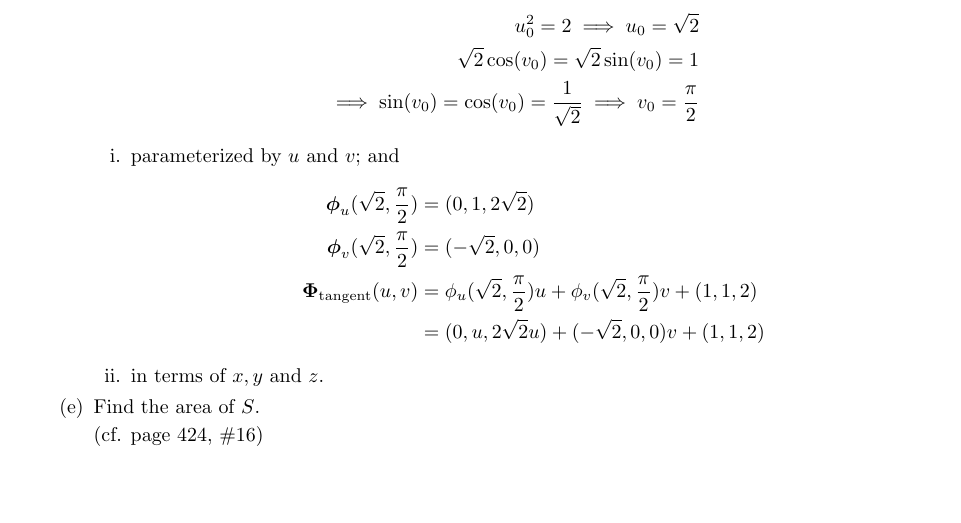
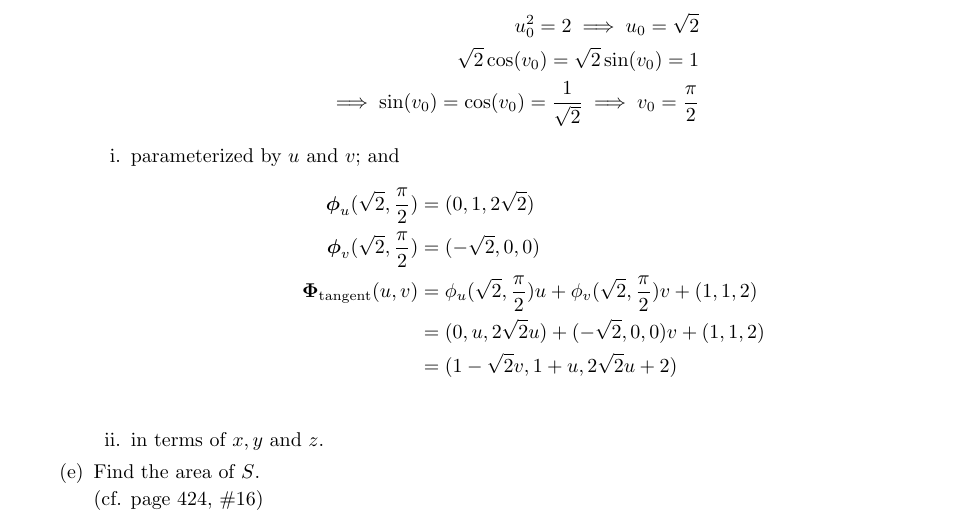
Before and after one commit to poonkeegan/school, a LaTeX document (matb42/a6.tex): part of page 9 of 10, cut so that both start at the same text, the shorter picture padded with empty space. Compiled offline with pdfLaTeX.

Commit message:
Fri Mar  2 17:26:23 EST 2018

```diff
--- a/matb42/a6.tex
+++ b/matb42/a6.tex
@@ -173,7 +173,8 @@ Mar 6th 2018}
                     \boldsymbol \phi_u(\sqrt2 , \frac{\pi}{2}) &= (0, 1, 2\sqrt{2}) \\
                     \boldsymbol \phi_v(\sqrt2 , \frac{\pi}{2}) &= (-\sqrt{2}, 0, 0) \\
                     \boldsymbol \Phi_{\text{tangent}} (u,v) &= \phi_u(\sqrt2 , \frac{\pi}{2})u + \phi_v(\sqrt2, \frac{\pi}{2})v + (1,1,2) \\
-                    &= (0,u,2\sqrt2 u) + (-\sqrt2,0,0)v + (1,1,2)
+                    &= (0,u,2\sqrt2 u) + (-\sqrt2,0,0)v + (1,1,2) \\
+                    &= (1 - \sqrt 2 v, 1 + u, 2\sqrt2 u + 2) \\
                 \end{align*}
             \item in terms of $x,y$ and $z$.
         \end{enumerate}
```
Also changed, not shown: matb42/a6.pdf.
